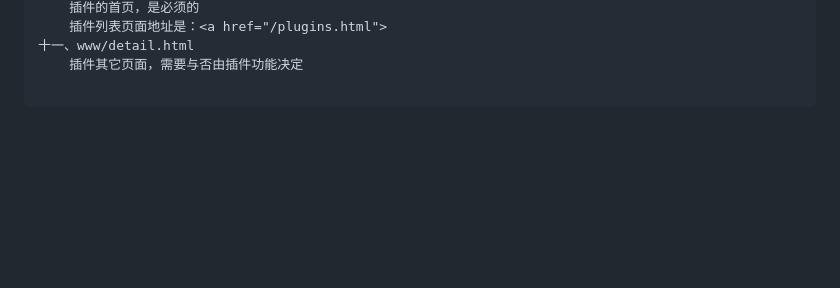
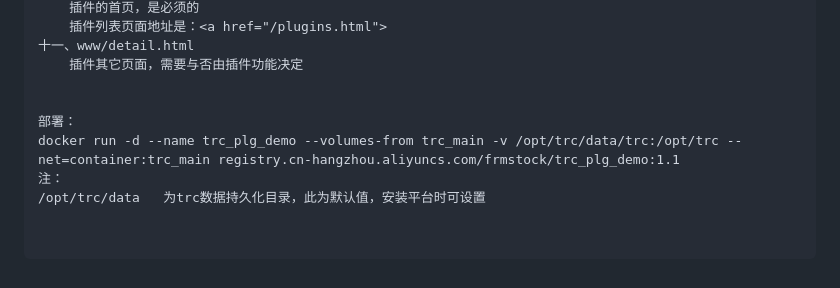
Before and after one commit to frmstock/trc, a Markdown page: README.md, the part around the change. GitHub-like rendering; blank space fills up the shorter version.

````diff
--- a/README.md
+++ b/README.md
@@ -149,4 +149,11 @@ CMD ./myusers_deamon
 十一、www/detail.html
 	插件其它页面，需要与否由插件功能决定
 
+
+部署：
+docker run -d --name trc_plg_demo --volumes-from trc_main -v /opt/trc/data/trc:/opt/trc --net=container:trc_main registry.cn-hangzhou.aliyuncs.com/frmstock/trc_plg_demo:1.1
+注：
+/opt/trc/data	为trc数据持久化目录，此为默认值，安装平台时可设置
+
+
 ```
````
